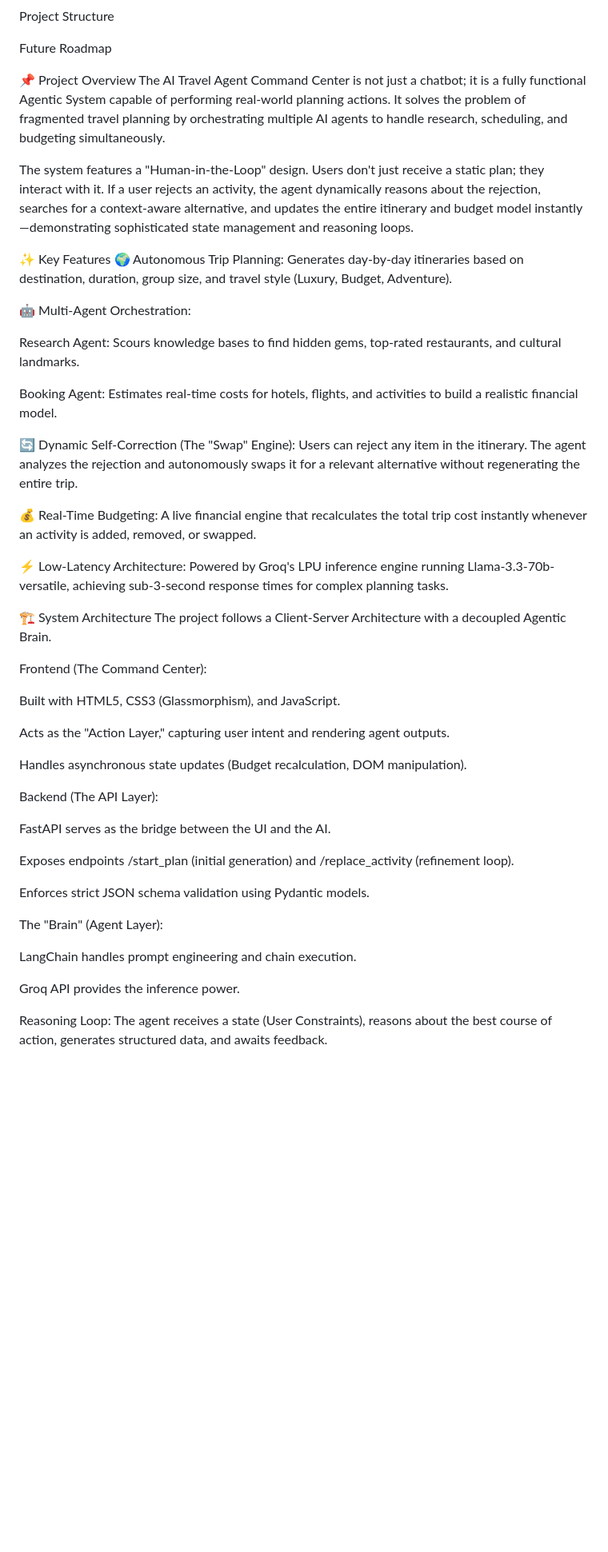
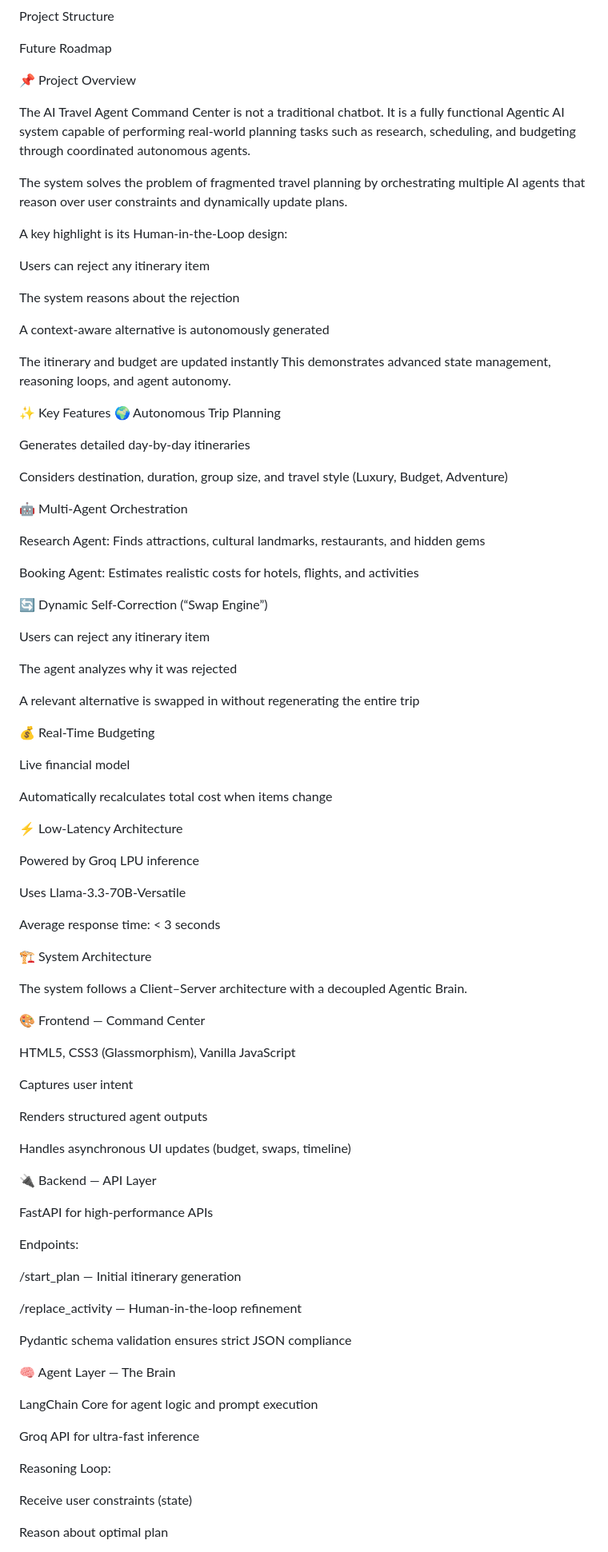
Before and after one commit to Kewlism/AI-TRAVEL-AGENT-V1, a Markdown page: README.md, the part around one of its changes. Shown at 80% size. Rendered like a GitHub page; blank space fills up the shorter version.

```diff
--- a/README.md
+++ b/README.md
@@ -28,48 +29,95 @@ Project Structure
 Future Roadmap
 
 📌 Project Overview
-The AI Travel Agent Command Center is not just a chatbot; it is a fully functional Agentic System capable of performing real-world planning actions. It solves the problem of fragmented travel planning by orchestrating multiple AI agents to handle research, scheduling, and budgeting simultaneously.
 
-The system features a "Human-in-the-Loop" design. Users don't just receive a static plan; they interact with it. If a user rejects an activity, the agent dynamically reasons about the rejection, searches for a context-aware alternative, and updates the entire itinerary and budget model instantly—demonstrating sophisticated state management and reasoning loops.
+The AI Travel Agent Command Center is not a traditional chatbot. It is a fully functional Agentic AI system capable of performing real-world planning tasks such as research, scheduling, and budgeting through coordinated autonomous agents.
+
+The system solves the problem of fragmented travel planning by orchestrating multiple AI agents that reason over user constraints and dynamically update plans.
+
+A key highlight is its Human-in-the-Loop design:
+
+Users can reject any itinerary item
+
+The system reasons about the rejection
+
+A context-aware alternative is autonomously generated
+
+The itinerary and budget are updated instantly
+This demonstrates advanced state management, reasoning loops, and agent autonomy.
 
 ✨ Key Features
-🌍 Autonomous Trip Planning: Generates day-by-day itineraries based on destination, duration, group size, and travel style (Luxury, Budget, Adventure).
+🌍 Autonomous Trip Planning
 
-🤖 Multi-Agent Orchestration:
+Generates detailed day-by-day itineraries
 
-Research Agent: Scours knowledge bases to find hidden gems, top-rated restaurants, and cultural landmarks.
+Considers destination, duration, group size, and travel style
+(Luxury, Budget, Adventure)
 
-Booking Agent: Estimates real-time costs for hotels, flights, and activities to build a realistic financial model.
+🤖 Multi-Agent Orchestration
 
-🔄 Dynamic Self-Correction (The "Swap" Engine): Users can reject any item in the itinerary. The agent analyzes the rejection and autonomously swaps it for a relevant alternative without regenerating the entire trip.
+Research Agent:
+Finds attractions, cultural landmarks, restaurants, and hidden gems
 
-💰 Real-Time Budgeting: A live financial engine that recalculates the total trip cost instantly whenever an activity is added, removed, or swapped.
+Booking Agent:
+Estimates realistic costs for hotels, flights, and activities
 
-⚡ Low-Latency Architecture: Powered by Groq's LPU inference engine running Llama-3.3-70b-versatile, achieving sub-3-second response times for complex planning tasks.
+🔄 Dynamic Self-Correction (“Swap Engine”)
+
+Users can reject any itinerary item
+
+The agent analyzes why it was rejected
+
+A relevant alternative is swapped in without regenerating the entire trip
+
+💰 Real-Time Budgeting
+
+Live financial model
+
+Automatically recalculates total cost when items change
+
+⚡ Low-Latency Architecture
+
+Powered by Groq LPU inference
+
+Uses Llama-3.3-70B-Versatile
+
+Average response time: < 3 seconds
 
 🏗 System Architecture
-The project follows a Client-Server Architecture with a decoupled Agentic Brain.
 
-Frontend (The Command Center):
+The system follows a Client–Server architecture with a decoupled Agentic Brain.
 
-Built with HTML5, CSS3 (Glassmorphism), and JavaScript.
+🎨 Frontend — Command Center
 
-Acts as the "Action Layer," capturing user intent and rendering agent outputs.
+HTML5, CSS3 (Glassmorphism), Vanilla JavaScript
 
-Handles asynchronous state updates (Budget recalculation, DOM manipulation).
+Captures user intent
 
-Backend (The API Layer):
+Renders structured agent outputs
 
-FastAPI serves as the bridge between the UI and the AI.
+Handles asynchronous UI updates (budget, swaps, timeline)
 
-Exposes endpoints /start_plan (initial generation) and /replace_activity (refinement loop).
+🔌 Backend — API Layer
 
-Enforces strict JSON schema validation using Pydantic models.
+FastAPI for high-performance APIs
 
-The "Brain" (Agent Layer):
+Endpoints:
 
-LangChain handles prompt engineering and chain execution.
+/start_plan — Initial itinerary generation
 
-Groq API provides the inference power.
+/replace_activity — Human-in-the-loop refinement
 
-Reasoning Loop: The agent receives a state (User Constraints), reasons about the best course of action, generates structured data, and awaits feedback.
+Pydantic schema validation ensures strict JSON compliance
+
+🧠 Agent Layer — The Brain
+
+LangChain Core for agent logic and prompt execution
+
+Groq API for ultra-fast inference
+
+Reasoning Loop:
+
+Receive user constraints (state)
+
+Reason about optimal plan
+
```
Also changed, not shown: other parts of README.md (+101 -41 lines).
